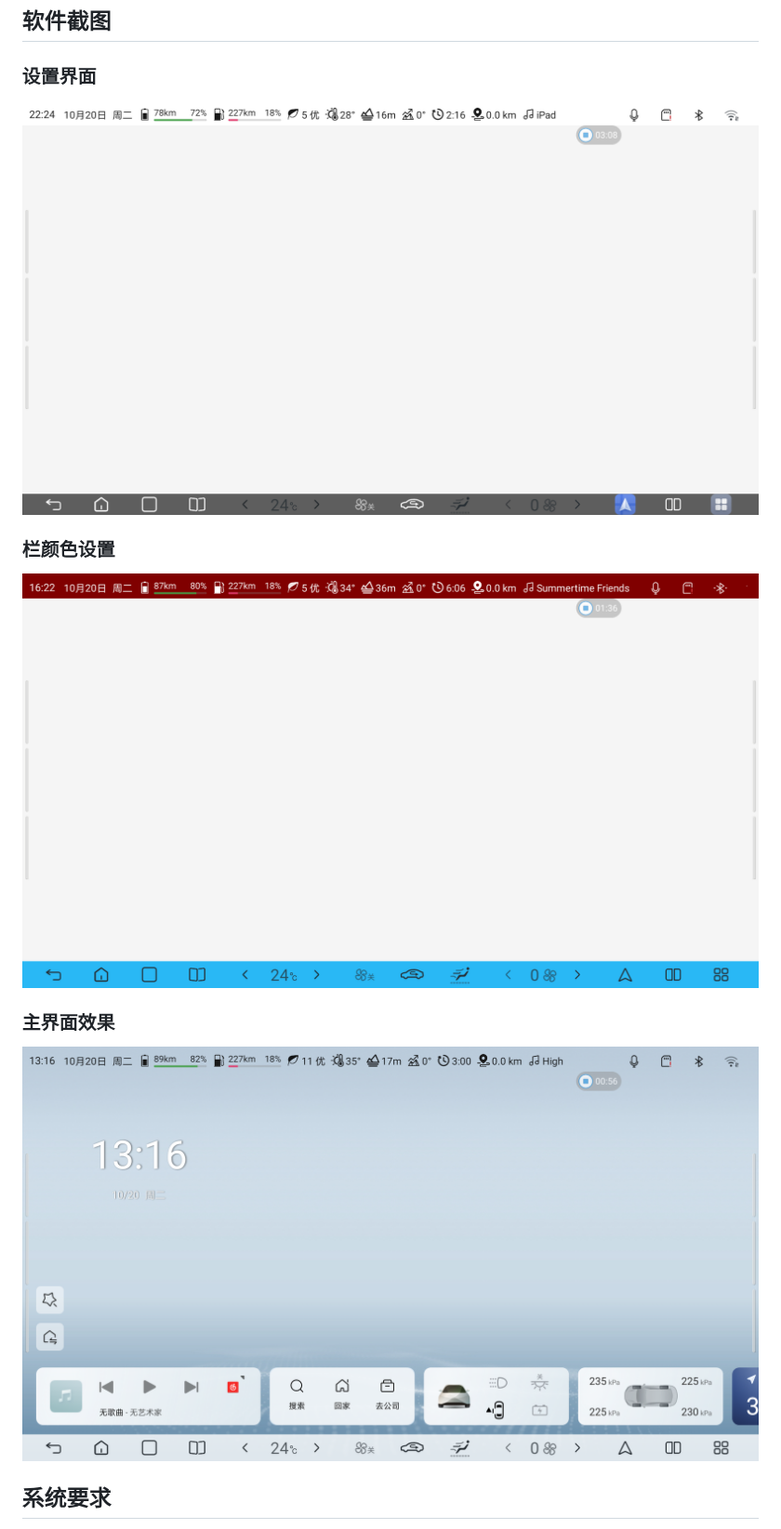
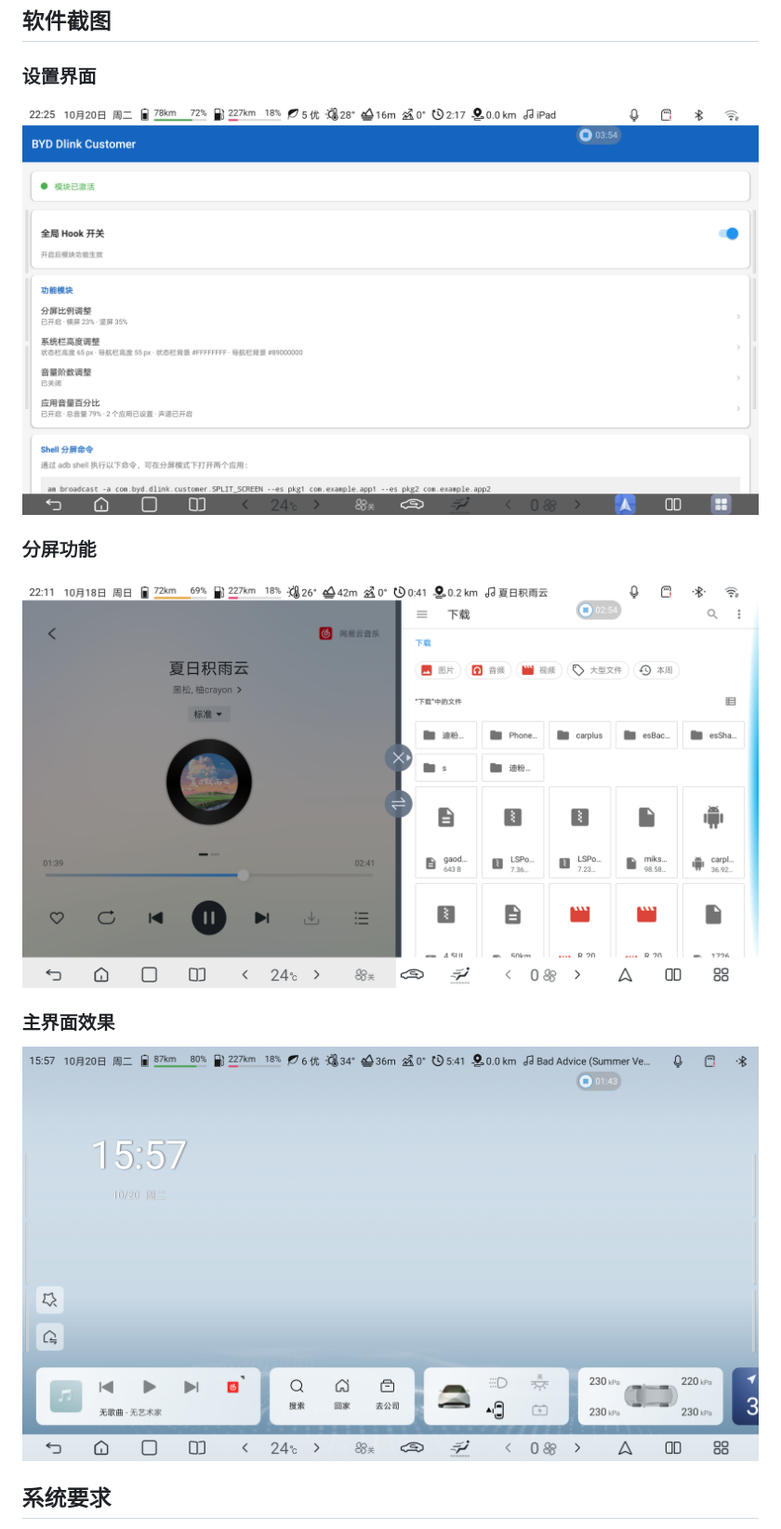
Before and after one commit to Ctrl-Ling/BYD-Dlink-Customer, a Markdown page: README.md, the part around one of its changes. Shown at 93% size. Rendered like a GitHub page; pictures changed too: screenshots/main_interface.png, screenshots/settings_bar_color.png (deleted), screenshots/settings_home.png.

```diff
--- a/README.md
+++ b/README.md
@@ -156,8 +156,8 @@ This module modifies system behavior. Use at your own risk. The author is not re
 ### 设置界面
 ![设置主页](screenshots/settings_home.png)
 
-### 栏颜色设置
-![栏颜色设置](screenshots/settings_bar_color.png)
+### 分屏功能
+![分屏效果](screenshots/split_screen.png)
 
 ### 主界面效果
 ![主界面](screenshots/main_interface.png)
```
Also changed, not shown: other parts of README.md (+2 -2 lines).
